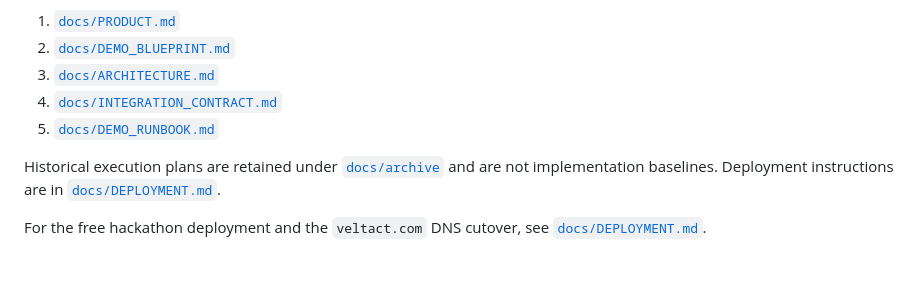
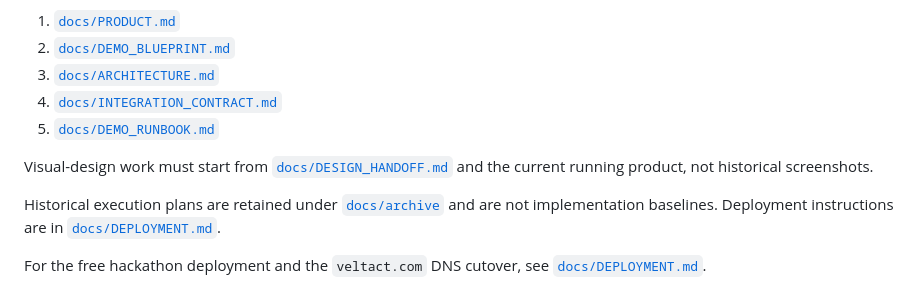
Before and after one commit to sgon0181/VELTACT_PinchMe_Hackathon, a Markdown page: README.md, the part around the change. Rendered like a GitHub page; blank space fills up the shorter version.

Commit message:
docs: establish current design handoff

```diff
--- a/README.md
+++ b/README.md
@@ -10,6 +10,10 @@ The active authority chain is:
 3. [`docs/ARCHITECTURE.md`](docs/ARCHITECTURE.md)
 4. [`docs/INTEGRATION_CONTRACT.md`](docs/INTEGRATION_CONTRACT.md)
 5. [`docs/DEMO_RUNBOOK.md`](docs/DEMO_RUNBOOK.md)
+
+Visual-design work must start from
+[`docs/DESIGN_HANDOFF.md`](docs/DESIGN_HANDOFF.md) and the current running
+product, not historical screenshots.
 
 Historical execution plans are retained under [`docs/archive`](docs/archive)
 and are not implementation baselines. Deployment instructions are in
```
Also changed, not shown: docs/DESIGN_HANDOFF.md (added, +74 -0 lines).
